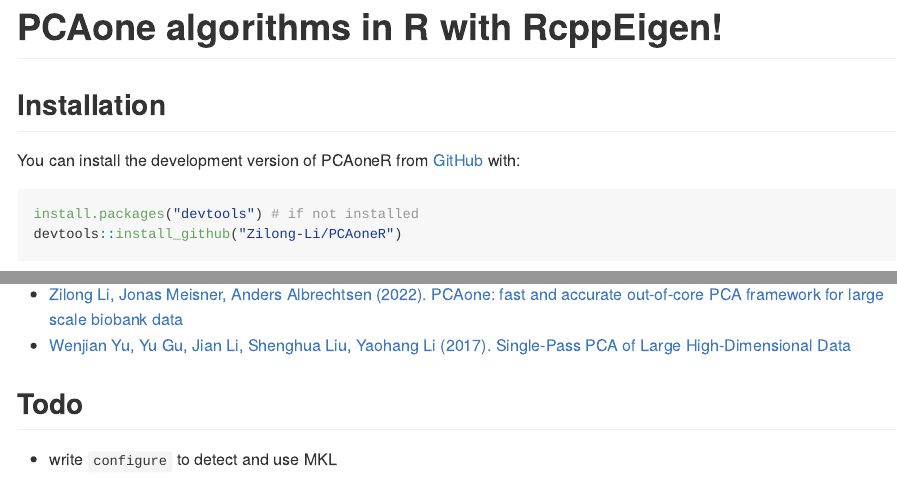
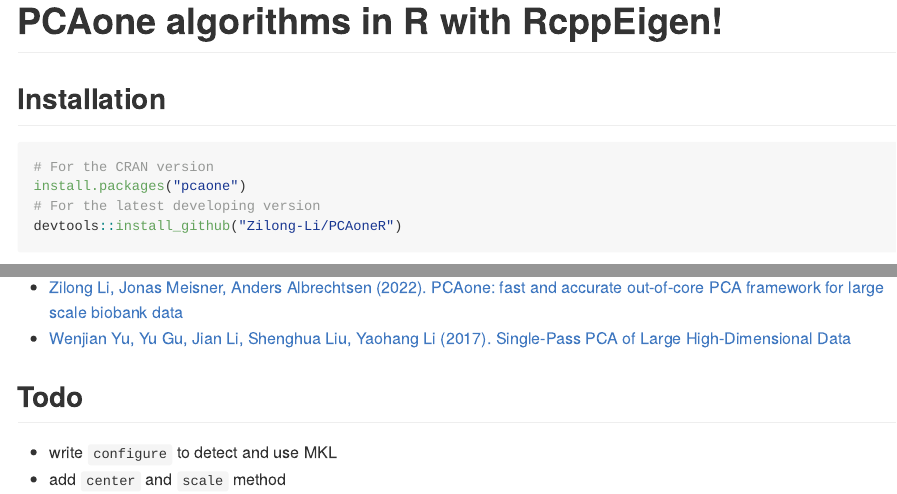
Before and after one commit to Zilong-Li/PCAoneR, an R Markdown document (README.Rmd): the page in a window 1100 px wide, from its top, and a second part further down, joined at a grey line. The pictures show the output file README.md that the author committed with the source, drawn offline in the style of GitHub.

Commit message:
pcaone is on CRAN

````diff
--- a/README.Rmd
+++ b/README.Rmd
@@ -21,10 +21,10 @@
 
 ## Installation
 
-You can install the development version of PCAoneR from [GitHub](https://github.com/) with:
-
 ``` r
-install.packages("devtools") # if not installed
+# For the CRAN version
+install.packages("pcaone")
+# For the latest developing version
 devtools::install_github("Zilong-Li/PCAoneR")
 ```
 
@@ -66,3 +66,4 @@
 ## Todo
 
 * write ```configure``` to detect and use MKL
+* add ```center``` and ```scale``` method
````
Also changed, not shown: README.md.
